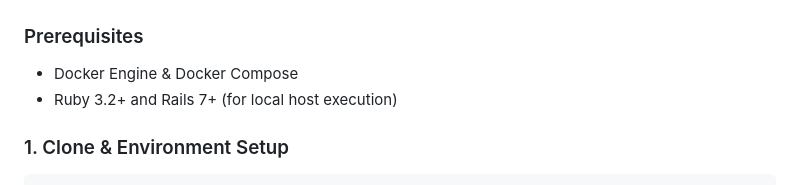
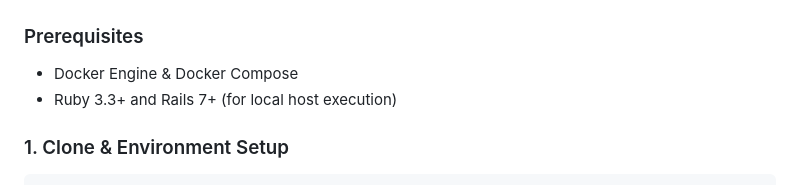
Before and after one commit to sudo-hassan-zahid/crewly, a Markdown page: README.md, the part around the change. GitHub-like rendering.

Commit message:
docs: Updated README

````diff
--- a/README.md
+++ b/README.md
@@ -34,7 +34,7 @@ A clean, scalable, production-grade **Human Resource Management System (HRMS)**
 
 ### Prerequisites
 - Docker Engine & Docker Compose
-- Ruby 3.2+ and Rails 7+ (for local host execution)
+- Ruby 3.3+ and Rails 7+ (for local host execution)
 
 ### 1. Clone & Environment Setup
 ```bash
````
